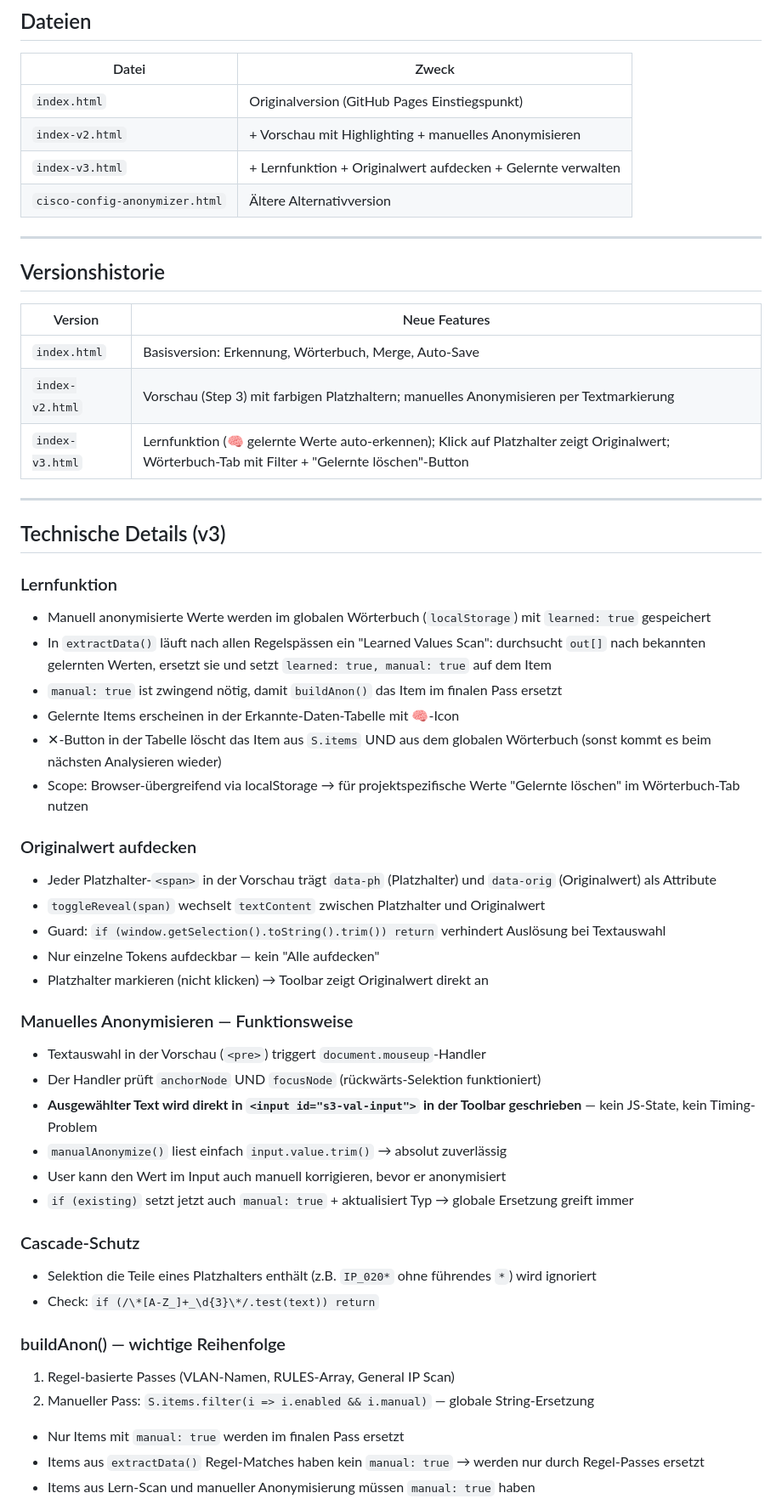
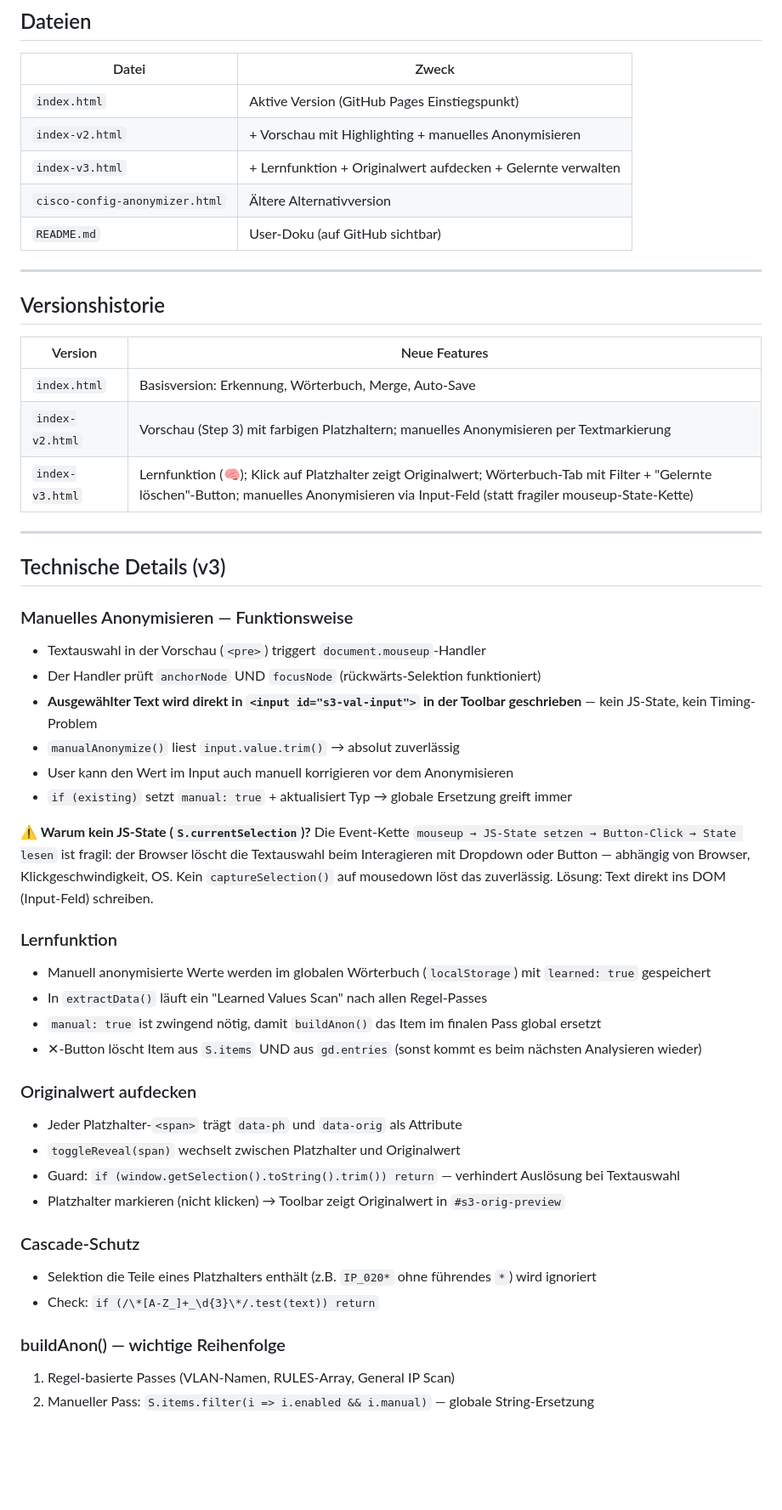
Before and after one commit to dmichel999/Config-anonymisieren, a Markdown page: CLAUDE.md, the part around one of its changes. Shown at 85% size. GitHub-like rendering; blank space fills up the shorter version.

```diff
--- a/CLAUDE.md
+++ b/CLAUDE.md
@@ -31,10 +78,11 @@ Browser-Tool zum Anonymisieren von Cisco-Konfigurationen. Läuft vollständig im
 
 | Datei | Zweck |
 |---|---|
-| `index.html` | Originalversion (GitHub Pages Einstiegspunkt) |
+| `index.html` | Aktive Version (GitHub Pages Einstiegspunkt) |
 | `index-v2.html` | + Vorschau mit Highlighting + manuelles Anonymisieren |
 | `index-v3.html` | + Lernfunktion + Originalwert aufdecken + Gelernte verwalten |
 | `cisco-config-anonymizer.html` | Ältere Alternativversion |
+| `README.md` | User-Doku (auf GitHub sichtbar) |
 
 ---
 
@@ -44,43 +92,45 @@ Browser-Tool zum Anonymisieren von Cisco-Konfigurationen. Läuft vollständig im
 |---|---|
 | `index.html` | Basisversion: Erkennung, Wörterbuch, Merge, Auto-Save |
 | `index-v2.html` | Vorschau (Step 3) mit farbigen Platzhaltern; manuelles Anonymisieren per Textmarkierung |
-| `index-v3.html` | Lernfunktion (🧠 gelernte Werte auto-erkennen); Klick auf Platzhalter zeigt Originalwert; Wörterbuch-Tab mit Filter + "Gelernte löschen"-Button |
+| `index-v3.html` | Lernfunktion (🧠); Klick auf Platzhalter zeigt Originalwert; Wörterbuch-Tab mit Filter + "Gelernte löschen"-Button; manuelles Anonymisieren via Input-Feld (statt fragiler mouseup-State-Kette) |
 
 ---
 
 ## Technische Details (v3)
 
-### Lernfunktion
-- Manuell anonymisierte Werte werden im globalen Wörterbuch (`localStorage`) mit `learned: true` gespeichert
-- In `extractData()` läuft nach allen Regelspässen ein "Learned Values Scan": durchsucht `out[]` nach bekannten gelernten Werten, ersetzt sie und setzt `learned: true, manual: true` auf dem Item
-- `manual: true` ist zwingend nötig, damit `buildAnon()` das Item im finalen Pass ersetzt
-- Gelernte Items erscheinen in der Erkannte-Daten-Tabelle mit 🧠-Icon
-- ✕-Button in der Tabelle löscht das Item aus `S.items` UND aus dem globalen Wörterbuch (sonst kommt es beim nächsten Analysieren wieder)
-- Scope: Browser-übergreifend via localStorage → für projektspezifische Werte "Gelernte löschen" im Wörterbuch-Tab nutzen
+### Manuelles Anonymisieren — Funktionsweise
 
-### Originalwert aufdecken
-- Jeder Platzhalter-`<span>` in der Vorschau trägt `data-ph` (Platzhalter) und `data-orig` (Originalwert) als Attribute
-- `toggleReveal(span)` wechselt `textContent` zwischen Platzhalter und Originalwert
-- Guard: `if (window.getSelection().toString().trim()) return` verhindert Auslösung bei Textauswahl
-- Nur einzelne Tokens aufdeckbar — kein "Alle aufdecken"
-- Platzhalter markieren (nicht klicken) → Toolbar zeigt Originalwert direkt an
-
-### Manuelles Anonymisieren — Funktionsweise
 - Textauswahl in der Vorschau (`<pre>`) triggert `document.mouseup`-Handler
 - Der Handler prüft `anchorNode` UND `focusNode` (rückwärts-Selektion funktioniert)
 - **Ausgewählter Text wird direkt in `<input id="s3-val-input">` in der Toolbar geschrieben** — kein JS-State, kein Timing-Problem
-- `manualAnonymize()` liest einfach `input.value.trim()` → absolut zuverlässig
-- User kann den Wert im Input auch manuell korrigieren, bevor er anonymisiert
-- `if (existing)` setzt jetzt auch `manual: true` + aktualisiert Typ → globale Ersetzung greift immer
+- `manualAnonymize()` liest `input.value.trim()` → absolut zuverlässig
+- User kann den Wert im Input auch manuell korrigieren vor dem Anonymisieren
+- `if (existing)` setzt `manual: true` + aktualisiert Typ → globale Ersetzung greift immer
+
+**⚠️ Warum kein JS-State (`S.currentSelection`)?**
+Die Event-Kette `mouseup → JS-State setzen → Button-Click → State lesen` ist fragil: der Browser löscht die Textauswahl beim Interagieren mit Dropdown oder Button — abhängig von Browser, Klickgeschwindigkeit, OS. Kein `captureSelection()` auf mousedown löst das zuverlässig. Lösung: Text direkt ins DOM (Input-Feld) schreiben.
+
+### Lernfunktion
+
+- Manuell anonymisierte Werte werden im globalen Wörterbuch (`localStorage`) mit `learned: true` gespeichert
+- In `extractData()` läuft ein "Learned Values Scan" nach allen Regel-Passes
+- `manual: true` ist zwingend nötig, damit `buildAnon()` das Item im finalen Pass global ersetzt
+- ✕-Button löscht Item aus `S.items` UND aus `gd.entries` (sonst kommt es beim nächsten Analysieren wieder)
+
+### Originalwert aufdecken
+
+- Jeder Platzhalter-`<span>` trägt `data-ph` und `data-orig` als Attribute
+- `toggleReveal(span)` wechselt zwischen Platzhalter und Originalwert
+- Guard: `if (window.getSelection().toString().trim()) return` — verhindert Auslösung bei Textauswahl
+- Platzhalter markieren (nicht klicken) → Toolbar zeigt Originalwert in `#s3-orig-preview`
 
 ### Cascade-Schutz
+
 - Selektion die Teile eines Platzhalters enthält (z.B. `IP_020*` ohne führendes `*`) wird ignoriert
 - Check: `if (/\*[A-Z_]+_\d{3}\*/.test(text)) return`
 
 ### buildAnon() — wichtige Reihenfolge
+
 1. Regel-basierte Passes (VLAN-Namen, RULES-Array, General IP Scan)
 2. Manueller Pass: `S.items.filter(i => i.enabled && i.manual)` — globale String-Ersetzung
-- Nur Items mit `manual: true` werden im finalen Pass ersetzt
-- Items aus `extractData()` Regel-Matches haben kein `manual: true` → werden nur durch Regel-Passes ersetzt
-- Items aus Lern-Scan und manueller Anonymisierung müssen `manual: true` haben
 
```
Also changed, not shown: other parts of CLAUDE.md (+54 -12 lines).
